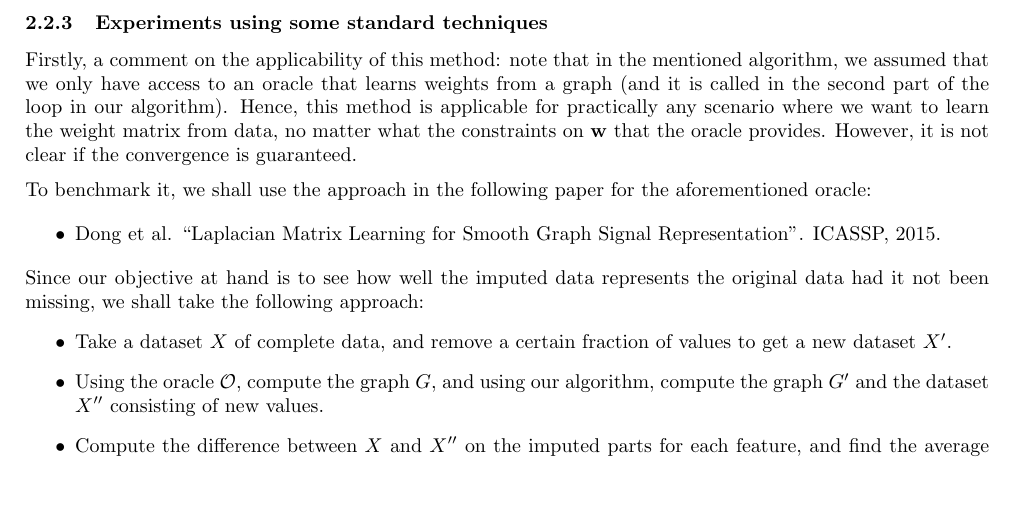
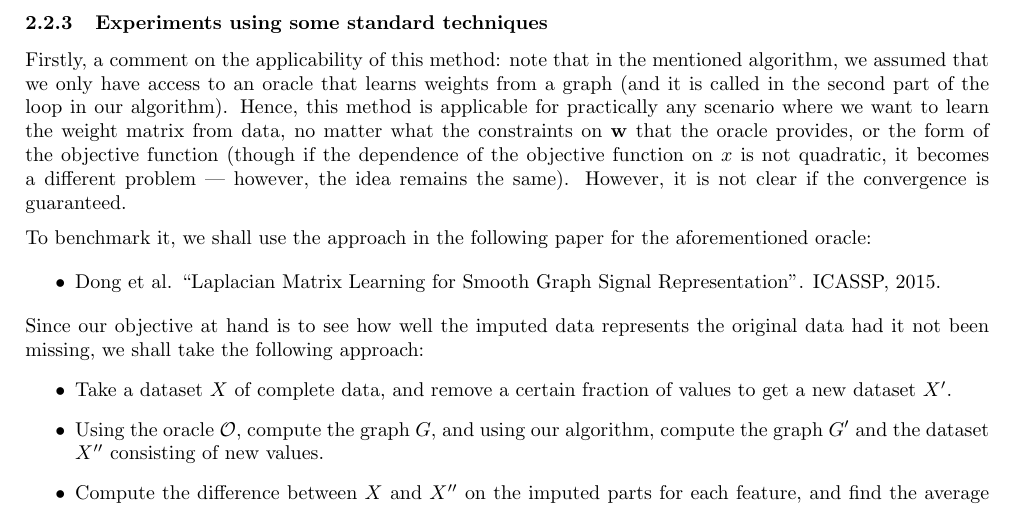
Before and after one commit to NavneelSinghal/ELL888-MinorExam, a LaTeX document (solution.tex): part of page 3 of 6, cut so that both start at the same text, the shorter picture padded with empty space. Compiled offline with pdfLaTeX.

Commit message:
add note to solution of problem 1

```diff
--- a/solution.tex
+++ b/solution.tex
@@ -228,7 +228,8 @@ constant, so as to make the size of this problem small enough.
 \subsubsection{Experiments using some standard techniques}
 Firstly, a comment on the applicability of this method: note that in the mentioned algorithm, we assumed that we only have access to an oracle that learns weights from a graph (and it is called in
 the second part of the loop in our algorithm). Hence, this method is applicable for practically any scenario where we want to learn the weight matrix from data, no matter what the constraints
-on $\mf{w}$ that the oracle provides. However, it is not clear if the convergence is guaranteed.\nl
+on $\mf{w}$ that the oracle provides, or the form of the objective function (though if the dependence of the objective function on $x$ is not quadratic, it becomes a different problem ---
+however, the idea remains the same). However, it is not clear if the convergence is guaranteed.\nl
 To benchmark it, we shall use the approach in the following paper for the aforementioned oracle:
 
 \begin{itemize}
```
Also changed, not shown: solution.pdf.
